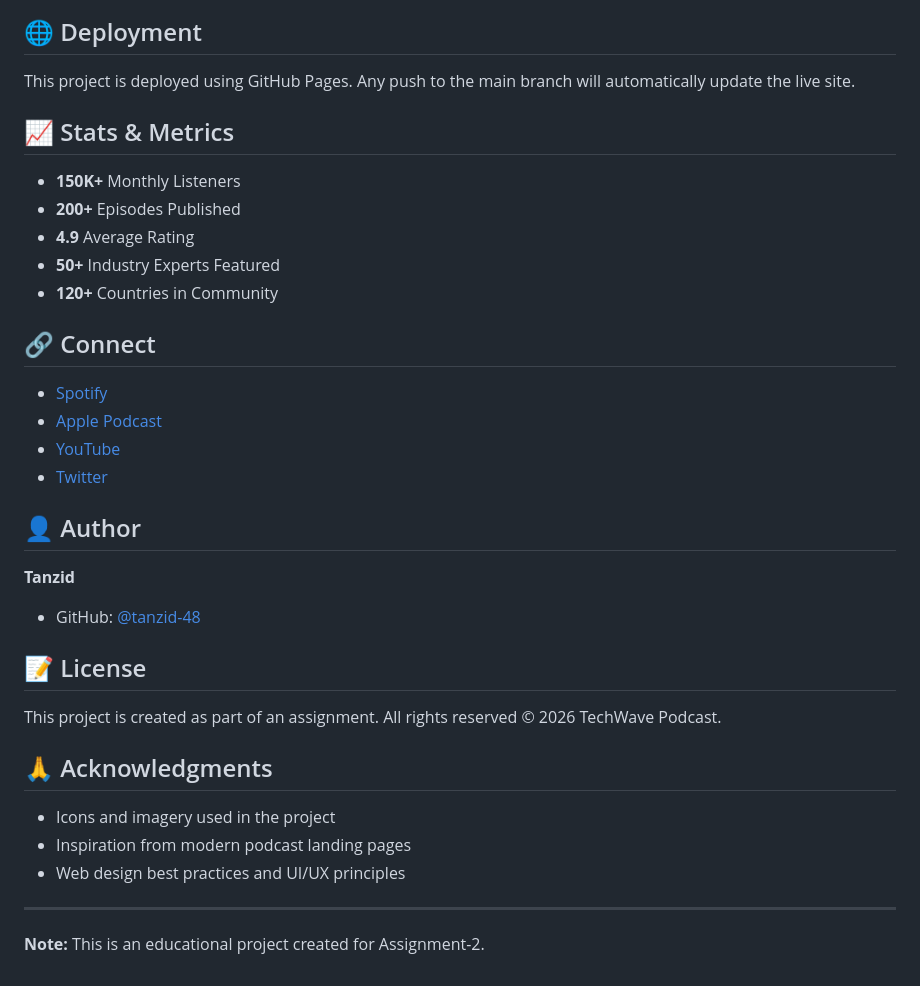
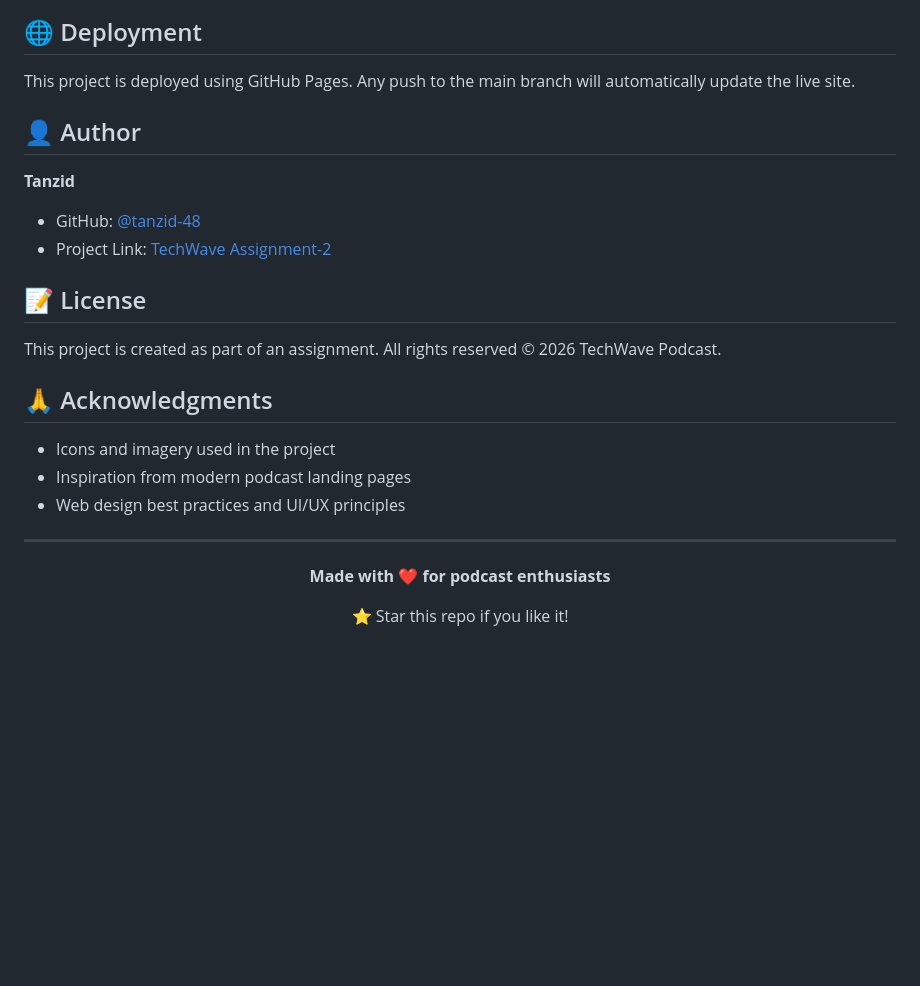
Before and after one commit to tanzid-48/Techwave_Assignment-2, a Markdown page: README.md, the part around one of its changes. Rendered like a GitHub page; blank space fills up the shorter version.

```diff
--- a/README.md
+++ b/README.md
@@ -125,25 +179,11 @@ The website is optimized for:
 
 This project is deployed using GitHub Pages. Any push to the main branch will automatically update the live site.
 
-## 📈 Stats & Metrics
-
-- **150K+** Monthly Listeners
-- **200+** Episodes Published
-- **4.9** Average Rating
-- **50+** Industry Experts Featured
-- **120+** Countries in Community
-
-## 🔗 Connect
-
-- [Spotify](https://spotify.com)
-- [Apple Podcast](https://podcasts.apple.com)
-- [YouTube](https://youtube.com)
-- [Twitter](https://twitter.com)
-
 ## 👤 Author
 
 **Tanzid**
 - GitHub: [@tanzid-48](https://github.com/tanzid-48)
+- Project Link: [TechWave Assignment-2](https://github.com/tanzid-48/Techwave_Assignment-2)
 
 ## 📝 License
 
@@ -157,4 +197,10 @@ This project is created as part of an assignment. All rights reserved © 2026 Te
 
 ---
 
-**Note:** This is an educational project created for Assignment-2.
+<div align="center">
+
+**Made with ❤️ for podcast enthusiasts**
+
+⭐ Star this repo if you like it!
+
+</div>
```
Also changed, not shown: other parts of README.md (+90 -36 lines).
